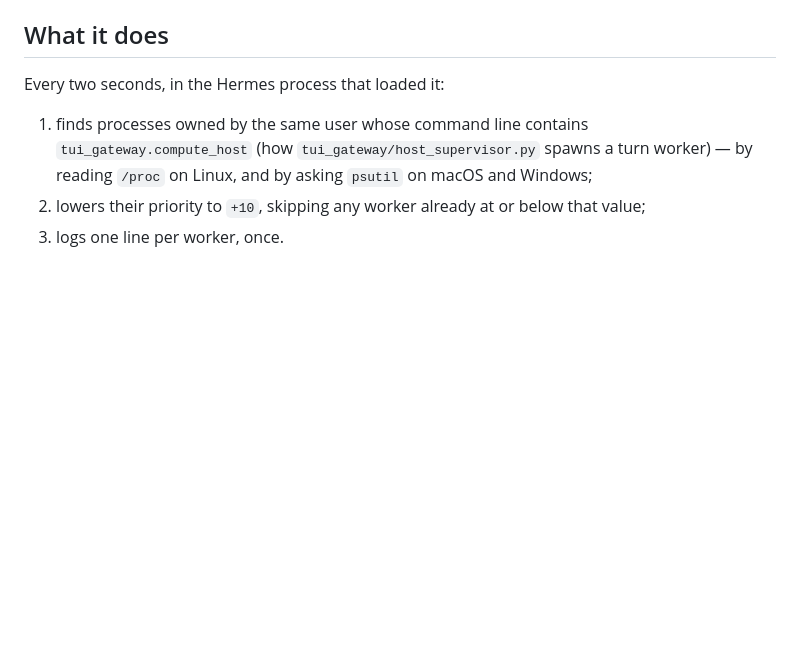
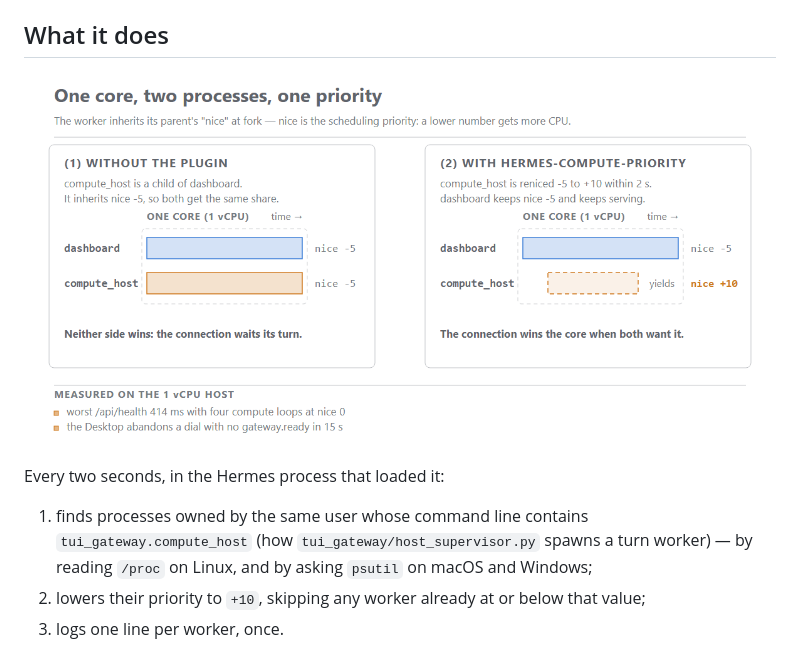
Before and after one commit to atostivint/hermes-compute-priority, a Markdown page: README.md, the part around the change. Rendered like a GitHub page; pictures changed too: docs/images/banner.png (added); blank space fills up the shorter version.

Commit message:
docs: ajouter l'illustration de priorité et sa vignette 2:1
Un avant/après sur un seul coeur: sans le plugin le worker hérite de la niceness du parent et concourt à égalité, avec lui il est rétrogradé après son démarrage. Le SVG est la source (1200x600, sans police externe ni raster); le PNG est l'export exact 2:1 attendu par le catalogue, référencé depuis le README.

```diff
--- a/README.md
+++ b/README.md
@@ -24,6 +24,8 @@ process's priority of a process you own is always allowed — and it can never m
 urgent than it already was.
 
 ## What it does
+
+![Two panels on one core: without the plugin the worker inherits the parent's nice and competes on equal terms; with it the worker is reniced -5 to +10 and yields to the process serving the connection](docs/images/banner.png)
 
 Every two seconds, in the Hermes process that loaded it:
 
```
Also changed, not shown: 1 other file.
